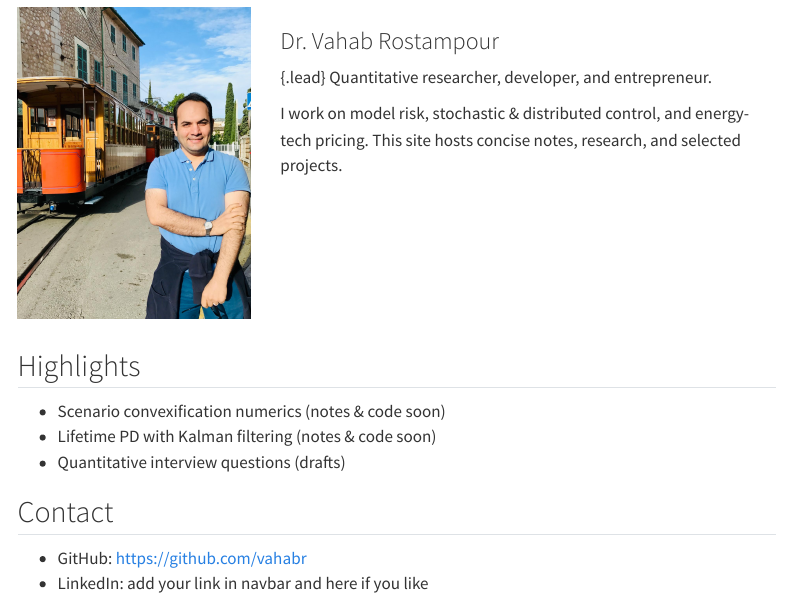
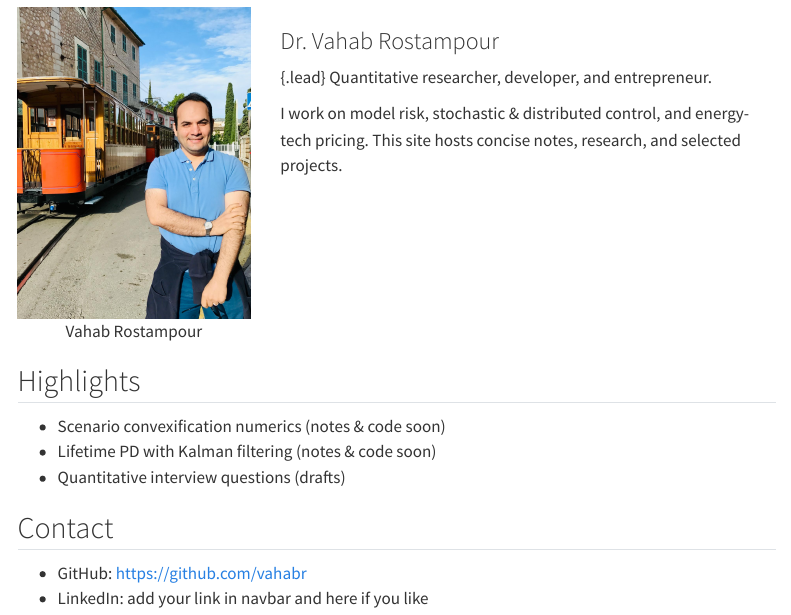
Before and after one commit to vahabr/vahabr.github.io, a Quarto document (index.qmd): the page in a window 1100 px wide, from 70 px down. Rendered offline with R 4.5, knitr and Pandoc in place of Quarto, with nearby package versions; menus at the side of the page are left out.

```diff
--- a/index.qmd
+++ b/index.qmd
@@ -10,7 +10,7 @@
 
 ::: {.row .g-4 .align-items-center}
 ::: {.col-12 .col-md-4 .text-center}
-![](img/profile.jpg){.avatar .img-fluid fig-alt="Vahab Rostampour"}
+![Vahab Rostampour](img/profile.jpg){.avatar .img-fluid fig-alt="Vahab Rostampour"}
 :::
 ::: {.col-12 .col-md-8}
 ### Dr. Vahab Rostampour
```
